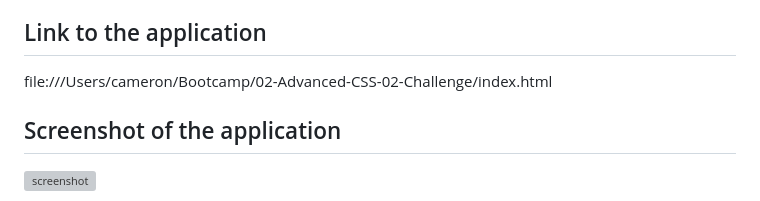
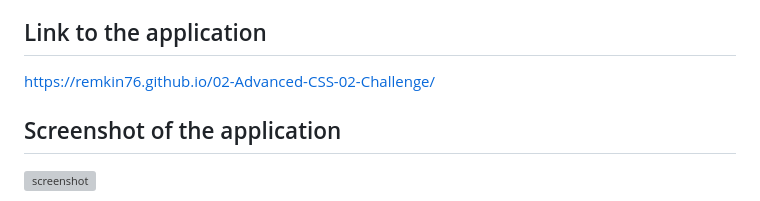
Before and after one commit to Remkin76/02-Advanced-CSS-02-Challenge, a Markdown page: README.md, the part around the change. Rendered like a GitHub page; grey boxes are pictures that could not be loaded.

Commit message:
updated README.md to fix link to application

```diff
--- a/README.md
+++ b/README.md
@@ -44,7 +44,7 @@ Future developments include, but are not limited to:
 
 ## Link to the application
 
-file:///Users/cameron/Bootcamp/02-Advanced-CSS-02-Challenge/index.html
+https://remkin76.github.io/02-Advanced-CSS-02-Challenge/
 
 ## Screenshot of the application
 
```
